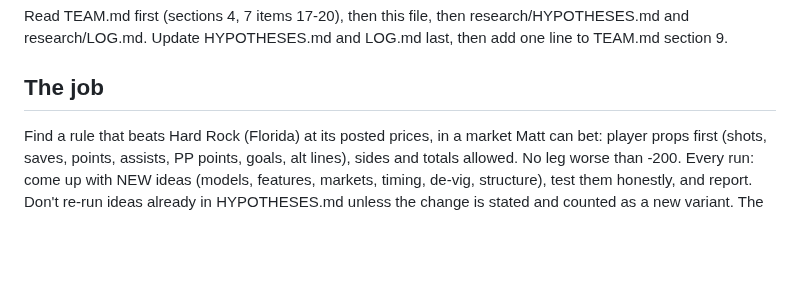
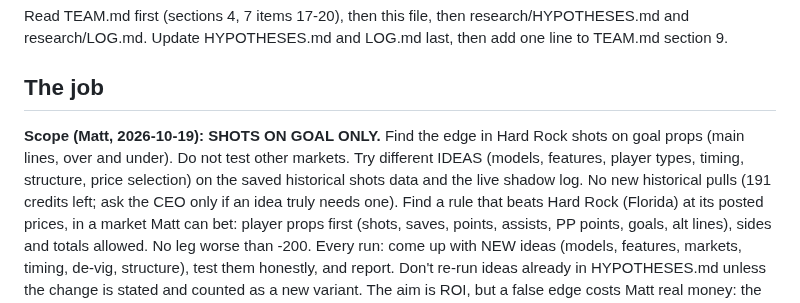
Before and after one commit to MSasportas/prop-check-nhl, a Markdown page: research/RESEARCH.md, the part around the change. Drawn GitHub-style; blank space fills up the shorter version.

Commit message:
Researcher scope: shots on goal only, saved data
Co-Authored-By: Claude Opus 5.5 <noreply@anthropic.com>
Claude-Session: https://claude.ai/code/session_01BAUW7zFgTRoac9Z3tRdW21

```diff
--- a/research/RESEARCH.md
+++ b/research/RESEARCH.md
@@ -4,6 +4,10 @@ Read TEAM.md first (sections 4, 7 items 17-20), then this file, then research/HY
 Update HYPOTHESES.md and LOG.md last, then add one line to TEAM.md section 9.
 
 ## The job
+**Scope (Matt, 2026-10-19): SHOTS ON GOAL ONLY.** Find the edge in Hard Rock shots on goal props (main lines, over
+and under). Do not test other markets. Try different IDEAS (models, features, player types, timing, structure, price
+selection) on the saved historical shots data and the live shadow log. No new historical pulls (191 credits left; ask
+the CEO only if an idea truly needs one).
 Find a rule that beats Hard Rock (Florida) at its posted prices, in a market Matt can bet: player props first
 (shots, saves, points, assists, PP points, goals, alt lines), sides and totals allowed. No leg worse than -200.
 Every run: come up with NEW ideas (models, features, markets, timing, de-vig, structure), test them honestly,
```
Also changed, not shown: TEAM.md (+1 -0 lines).
